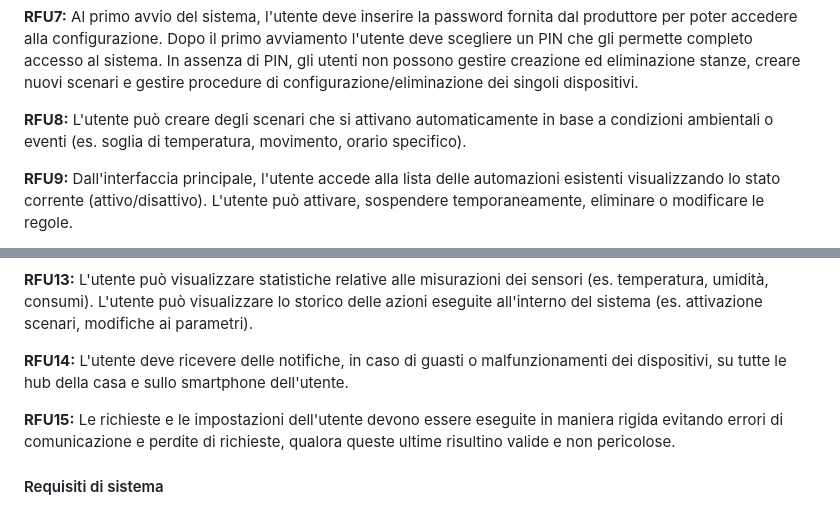
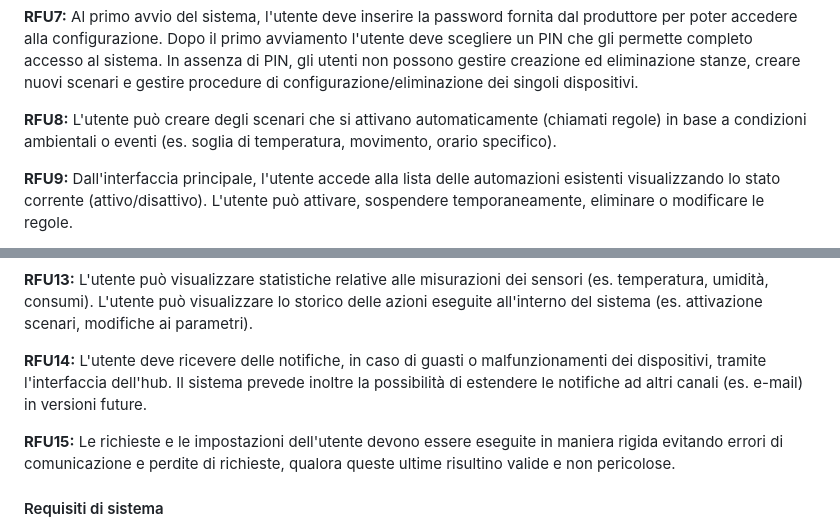
Before and after one commit to DavideVite/Progetto-unipv-IgS-SmartDAB, a Markdown page: Documenti/Requisiti.md, 2 parts joined by grey strips. GitHub-like rendering.

```diff
--- a/Documenti/Requisiti.md
+++ b/Documenti/Requisiti.md
@@ -82,7 +85,7 @@ Si assume che nella smart home reale ci sia un sistema di comunicazione fisico o
 
 **RFU7:** Al primo avvio del sistema, l'utente deve inserire la password fornita dal produttore per poter accedere alla configurazione. Dopo il primo avviamento l'utente deve scegliere un PIN che gli permette completo accesso al sistema. In assenza di PIN, gli utenti non possono gestire creazione ed eliminazione stanze, creare nuovi scenari e gestire procedure di configurazione/eliminazione dei singoli dispositivi.
 
-**RFU8:** L'utente può creare degli scenari che si attivano automaticamente in base a condizioni ambientali o eventi (es. soglia di temperatura, movimento, orario specifico).
+**RFU8:** L'utente può creare degli scenari che si attivano automaticamente (chiamati regole) in base a condizioni ambientali o eventi (es. soglia di temperatura, movimento, orario specifico).
 
 **RFU9:** Dall'interfaccia principale, l'utente accede alla lista delle automazioni esistenti visualizzando lo stato corrente (attivo/disattivo). L'utente può attivare, sospendere temporaneamente, eliminare o modificare le regole.
 
@@ -94,7 +97,7 @@ Si assume che nella smart home reale ci sia un sistema di comunicazione fisico o
 
 **RFU13:** L'utente può visualizzare statistiche relative alle misurazioni dei sensori (es. temperatura, umidità, consumi). L'utente può visualizzare lo storico delle azioni eseguite all'interno del sistema (es. attivazione scenari, modifiche ai parametri).
 
-**RFU14:** L'utente deve ricevere delle notifiche, in caso di guasti o malfunzionamenti dei dispositivi, su tutte le hub della casa e sullo smartphone dell'utente.
+**RFU14:** L'utente deve ricevere delle notifiche, in caso di guasti o malfunzionamenti dei dispositivi, tramite l'interfaccia dell'hub. Il sistema prevede inoltre la possibilità di estendere le notifiche ad altri canali (es. e-mail) in versioni future.
 
 **RFU15:** Le richieste e le impostazioni dell'utente devono essere eseguite in maniera rigida evitando errori di comunicazione e perdite di richieste, qualora queste ultime risultino valide e non pericolose.
 
```
Also changed, not shown: other parts of Documenti/Requisiti.md (+25 -9 lines).
